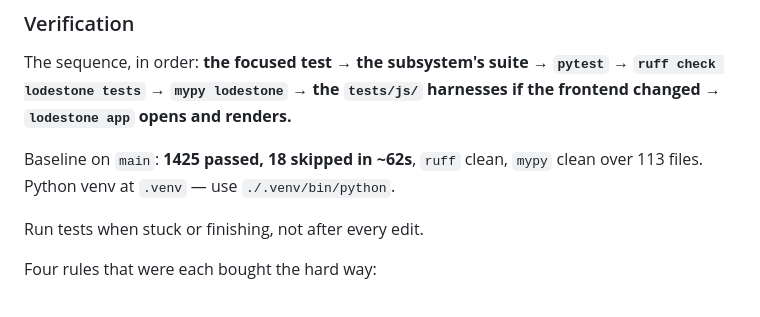
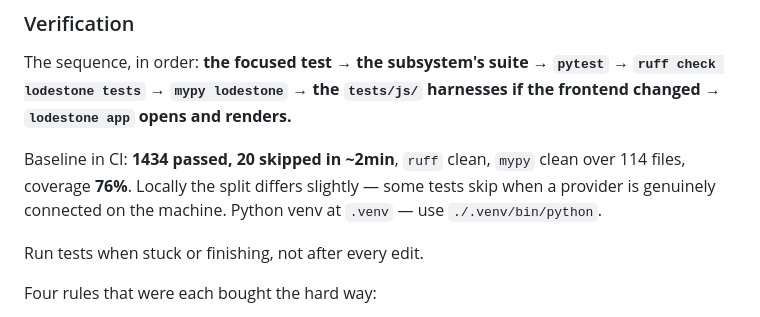
Before and after one commit to suryansh2846code/TURNOVER, a Markdown page: CLAUDE.md, the part around the change. Drawn GitHub-style.

Commit message:
docs: correct the test baseline, and say which number to trust
The documented baseline said 1425 passed, 18 skipped. It had been true; ten
tests were added since and nobody moved it, which is the quiet way a baseline
stops being useful — the next session cannot tell an intact suite from a broken
one by comparing against it.

It now quotes CI rather than a developer's machine, because the local split is
not reproducible: several tests skip when a provider is genuinely connected on
the machine running them, so two honest developers see two different numbers.
CI has none of them connected and always reports the same thing.

Also records that coverage now runs on every push, what it currently is, and why
there is deliberately no threshold on it.

```diff
--- a/CLAUDE.md
+++ b/CLAUDE.md
@@ -686,8 +686,10 @@ The sequence, in order: **the focused test → the subsystem's suite → `pytest
 `ruff check lodestone tests` → `mypy lodestone` → the `tests/js/` harnesses if
 the frontend changed → `lodestone app` opens and renders.**
 
-Baseline on `main`: **1425 passed, 18 skipped in ~62s**, `ruff` clean, `mypy`
-clean over 113 files. Python venv at `.venv` — use `./.venv/bin/python`.
+Baseline in CI: **1434 passed, 20 skipped in ~2min**, `ruff` clean, `mypy`
+clean over 114 files, coverage **76%**. Locally the split differs slightly —
+some tests skip when a provider is genuinely connected on the machine. Python
+venv at `.venv` — use `./.venv/bin/python`.
 
 Run tests when stuck or finishing, not after every edit.
 
```
Also changed, not shown: 1 other file.
